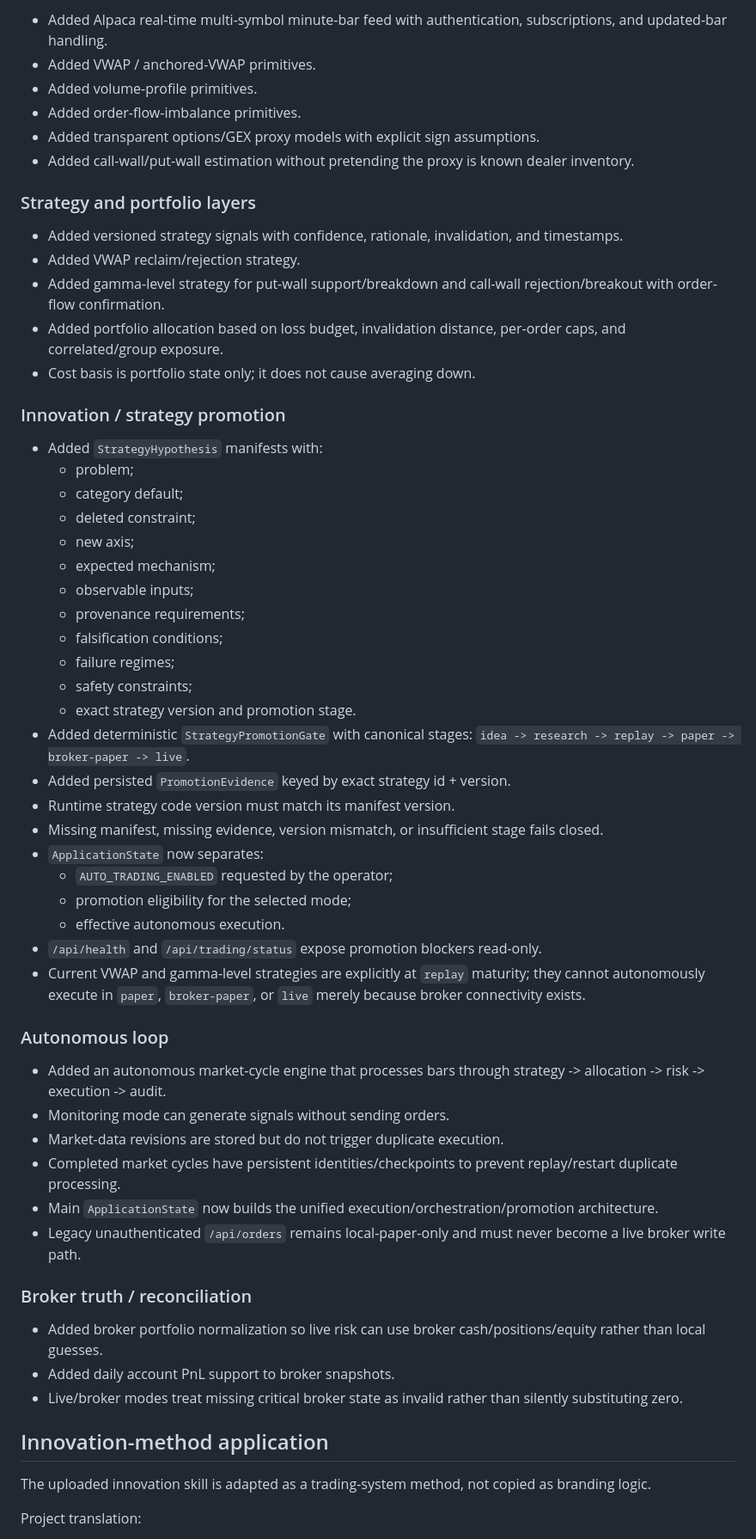
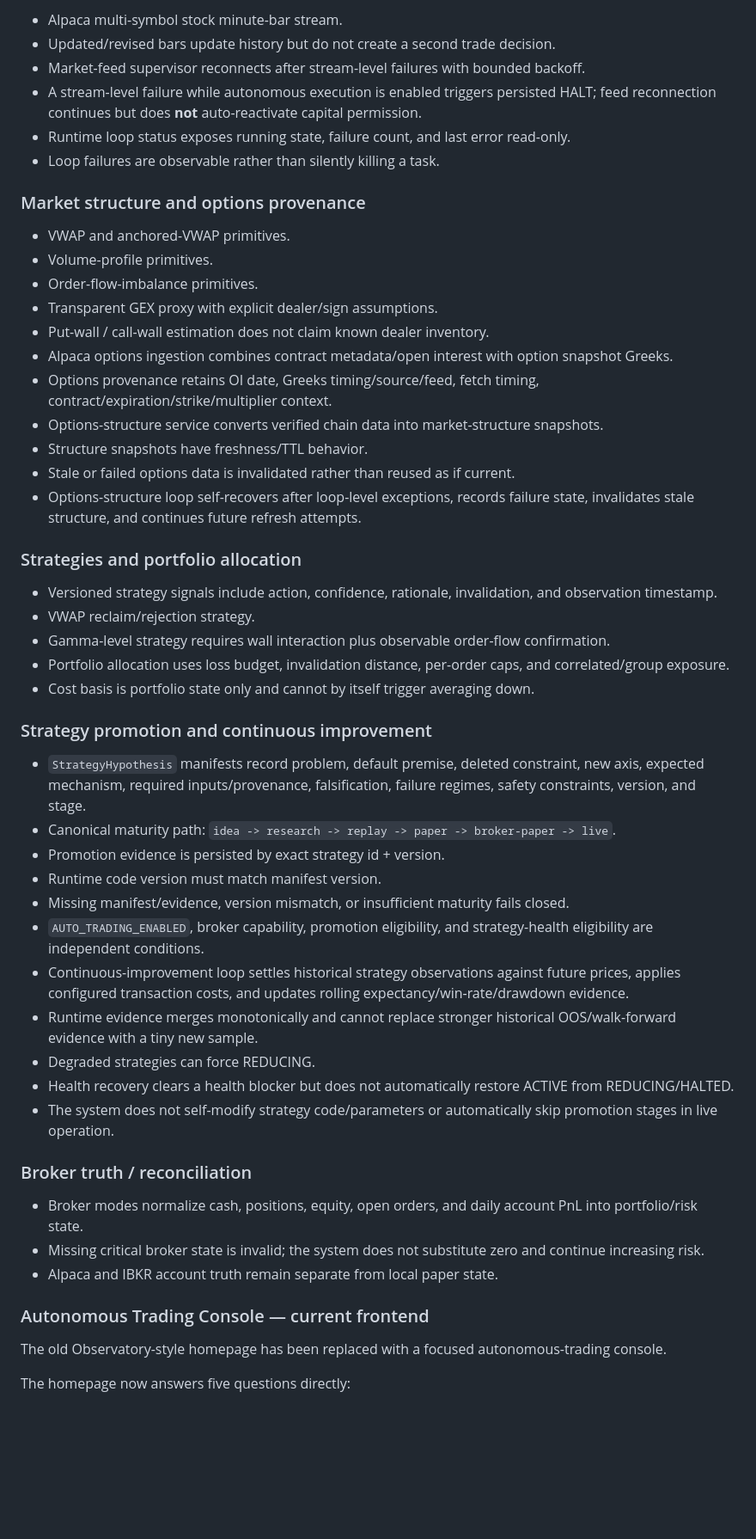
Before and after one commit to jinngimk-lang/global-market-agent-observatory, a Markdown page: STATUS.md, the part around one of its changes. Shown at 86% size. Drawn GitHub-style; blank space fills up the shorter version.

Commit message:
docs: checkpoint trading console and resilient runtime loops

```diff
--- a/STATUS.md
+++ b/STATUS.md
@@ -65,63 +75,56 @@ A second independent gate now exists: **broker execution capability does not imp
 
-- Added Alpaca real-time multi-symbol minute-bar feed with authentication, subscriptions, and updated-bar handling.
-- Added VWAP / anchored-VWAP primitives.
-- Added volume-profile primitives.
-- Added order-flow-imbalance primitives.
-- Added transparent options/GEX proxy models with explicit sign assumptions.
-- Added call-wall/put-wall estimation without pretending the proxy is known dealer inventory.
+- Alpaca multi-symbol stock minute-bar stream.
+- Updated/revised bars update history but do not create a second trade decision.
+- Market-feed supervisor reconnects after stream-level failures with bounded backoff.
+- A stream-level failure while autonomous execution is enabled triggers persisted HALT; feed reconnection continues but does **not** auto-reactivate capital permission.
+- Runtime loop status exposes running state, failure count, and last error read-only.
+- Loop failures are observable rather than silently killing a task.
 
-### Strategy and portfolio layers
+### Market structure and options provenance
 
-- Added versioned strategy signals with confidence, rationale, invalidation, and timestamps.
-- Added VWAP reclaim/rejection strategy.
-- Added gamma-level strategy for put-wall support/breakdown and call-wall rejection/breakout with order-flow confirmation.
-- Added portfolio allocation based on loss budget, invalidation distance, per-order caps, and correlated/group exposure.
-- Cost basis is portfolio state only; it does not cause averaging down.
+- VWAP and anchored-VWAP primitives.
+- Volume-profile primitives.
+- Order-flow-imbalance primitives.
+- Transparent GEX proxy with explicit dealer/sign assumptions.
+- Put-wall / call-wall estimation does not claim known dealer inventory.
+- Alpaca options ingestion combines contract metadata/open interest with option snapshot Greeks.
+- Options provenance retains OI date, Greeks timing/source/feed, fetch timing, contract/expiration/strike/multiplier context.
+- Options-structure service converts verified chain data into market-structure snapshots.
+- Structure snapshots have freshness/TTL behavior.
+- Stale or failed options data is invalidated rather than reused as if current.
+- Options-structure loop self-recovers after loop-level exceptions, records failure state, invalidates stale structure, and continues future refresh attempts.
 
-### Innovation / strategy promotion
+### Strategies and portfolio allocation
 
-- Added `StrategyHypothesis` manifests with:
-  - problem;
-  - category default;
-  - deleted constraint;
-  - new axis;
-  - expected mechanism;
-  - observable inputs;
-  - provenance requirements;
-  - falsification conditions;
-  - failure regimes;
-  - safety constraints;
-  - exact strategy version and promotion stage.
-- Added deterministic `StrategyPromotionGate` with canonical stages:
-  `idea -> research -> replay -> paper -> broker-paper -> live`.
-- Added persisted `PromotionEvidence` keyed by exact strategy id + version.
-- Runtime strategy code version must match its manifest version.
-- Missing manifest, missing evidence, version mismatch, or insufficient stage fails closed.
-- `ApplicationState` now separates:
-  - `AUTO_TRADING_ENABLED` requested by the operator;
-  - promotion eligibility for the selected mode;
-  - effective autonomous execution.
-- `/api/health` and `/api/trading/status` expose promotion blockers read-only.
-- Current VWAP and gamma-level strategies are explicitly at `replay` maturity; they cannot autonomously execute in `paper`, `broker-paper`, or `live` merely because broker connectivity exists.
+- Versioned strategy signals include action, confidence, rationale, invalidation, and observation timestamp.
+- VWAP reclaim/rejection strategy.
+- Gamma-level strategy requires wall interaction plus observable order-flow confirmation.
+- Portfolio allocation uses loss budget, invalidation distance, per-order caps, and correlated/group exposure.
+- Cost basis is portfolio state only and cannot by itself trigger averaging down.
 
-### Autonomous loop
+### Strategy promotion and continuous improvement
 
-- Added an autonomous market-cycle engine that processes bars through strategy -> allocation -> risk -> execution -> audit.
-- Monitoring mode can generate signals without sending orders.
-- Market-data revisions are stored but do not trigger duplicate execution.
-- Completed market cycles have persistent identities/checkpoints to prevent replay/restart duplicate processing.
-- Main `ApplicationState` now builds the unified execution/orchestration/promotion architecture.
-- Legacy unauthenticated `/api/orders` remains local-paper-only and must never become a live broker write path.
+- `StrategyHypothesis` manifests record problem, default premise, deleted constraint, new axis, expected mechanism, required inputs/provenance, falsification, failure regimes, safety constraints, version, and stage.
+- Canonical maturity path: `idea -> research -> replay -> paper -> broker-paper -> live`.
+- Promotion evidence is persisted by exact strategy id + version.
+- Runtime code version must match manifest version.
+- Missing manifest/evidence, version mismatch, or insufficient maturity fails closed.
+- `AUTO_TRADING_ENABLED`, broker capability, promotion eligibility, and strategy-health eligibility are independent conditions.
+- Continuous-improvement loop settles historical strategy observations against future prices, applies configured transaction costs, and updates rolling expectancy/win-rate/drawdown evidence.
+- Runtime evidence merges monotonically and cannot replace stronger historical OOS/walk-forward evidence with a tiny new sample.
+- Degraded strategies can force REDUCING.
+- Health recovery clears a health blocker but does not automatically restore ACTIVE from REDUCING/HALTED.
+- The system does not self-modify strategy code/parameters or automatically skip promotion stages in live operation.
 
 ### Broker truth / reconciliation
 
-- Added broker portfolio normalization so live risk can use broker cash/positions/equity rather than local guesses.
-- Added daily account PnL support to broker snapshots.
-- Live/broker modes treat missing critical broker state as invalid rather than silently substituting zero.
+- Broker modes normalize cash, positions, equity, open orders, and daily account PnL into portfolio/risk state.
+- Missing critical broker state is invalid; the system does not substitute zero and continue increasing risk.
+- Alpaca and IBKR account truth remain separate from local paper state.
 
-## Innovation-method application
+### Autonomous Trading Console — current frontend
 
-The uploaded innovation skill is adapted as a trading-system method, not copied as branding logic.
+The old Observatory-style homepage has been replaced with a focused autonomous-trading console.
 
-Project translation:
+The homepage now answers five questions directly:
 
```
Also changed, not shown: other parts of STATUS.md (+104 -69 lines).
